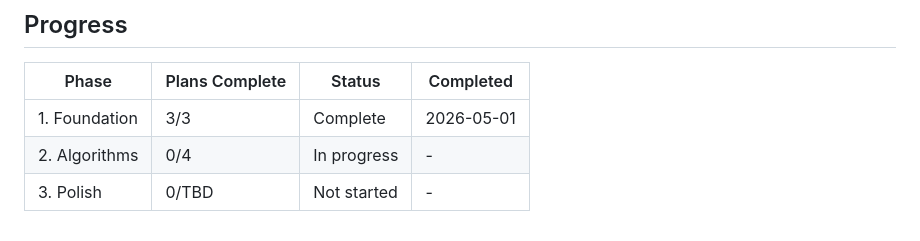
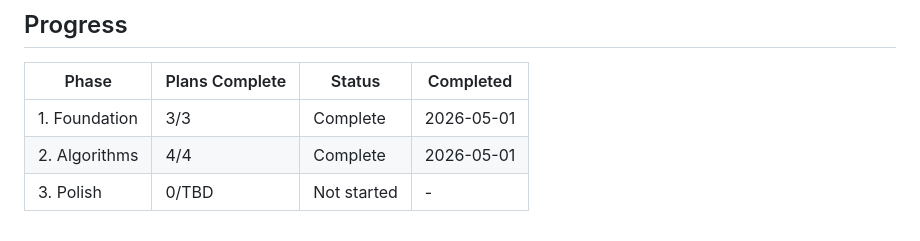
Before and after one commit to gleicon/tldt, a Markdown page: .planning/ROADMAP.md, the part around one of its changes. GitHub-like rendering.

Commit message:
docs(phase-2): mark phase 2 complete in roadmap

```diff
--- a/.planning/ROADMAP.md
+++ b/.planning/ROADMAP.md
@@ -78,5 +78,5 @@ Plans:
 | Phase | Plans Complete | Status | Completed |
 |-------|----------------|--------|-----------|
 | 1. Foundation | 3/3 | Complete | 2026-05-01 |
-| 2. Algorithms | 0/4 | In progress | - |
+| 2. Algorithms | 4/4 | Complete | 2026-05-01 |
 | 3. Polish | 0/TBD | Not started | - |
```
Also changed, not shown: other parts of .planning/ROADMAP.md (+9 -9 lines).
